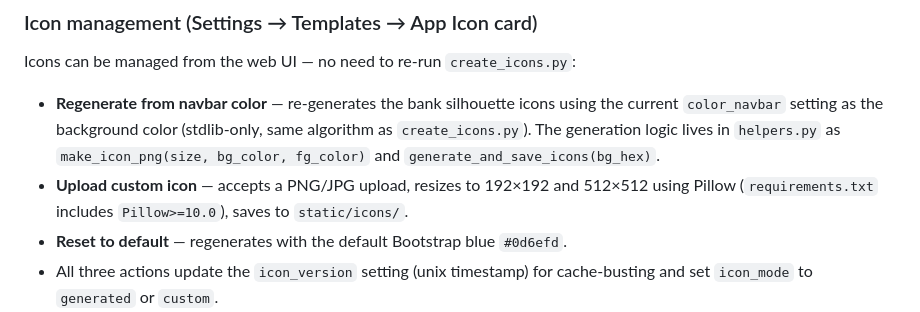
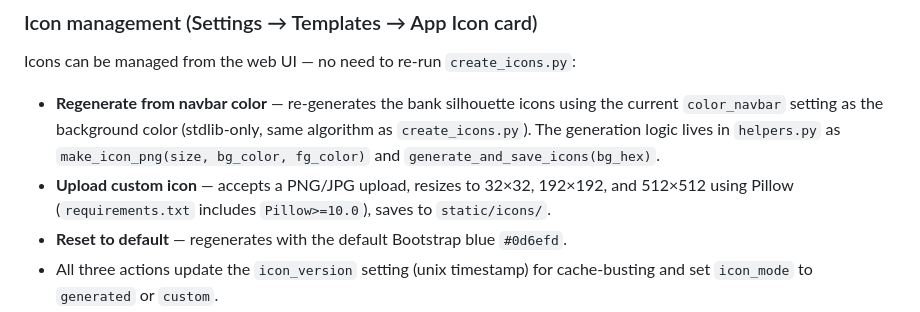
Before and after one commit to phoen-ix/bank-of-tina, a Markdown page: HANDOVER.md, the part around the change. Drawn GitHub-style.

```diff
--- a/HANDOVER.md
+++ b/HANDOVER.md
@@ -486,7 +486,7 @@ Dynamic Flask route (`pwa_manifest()`). `theme_color` is fetched live via `get_t
 ### Icon management (Settings → Templates → App Icon card)
 Icons can be managed from the web UI — no need to re-run `create_icons.py`:
 - **Regenerate from navbar color** — re-generates the bank silhouette icons using the current `color_navbar` setting as the background color (stdlib-only, same algorithm as `create_icons.py`). The generation logic lives in `helpers.py` as `make_icon_png(size, bg_color, fg_color)` and `generate_and_save_icons(bg_hex)`.
-- **Upload custom icon** — accepts a PNG/JPG upload, resizes to 192×192 and 512×512 using Pillow (`requirements.txt` includes `Pillow>=10.0`), saves to `static/icons/`.
+- **Upload custom icon** — accepts a PNG/JPG upload, resizes to 32×32, 192×192, and 512×512 using Pillow (`requirements.txt` includes `Pillow>=10.0`), saves to `static/icons/`.
 - **Reset to default** — regenerates with the default Bootstrap blue `#0d6efd`.
 - All three actions update the `icon_version` setting (unix timestamp) for cache-busting and set `icon_mode` to `generated` or `custom`.
 - Route: `POST /settings/icon` in `routes/settings.py` with `action` field (`generate`, `upload`, `reset`).
```
Also changed, not shown: README.md (+1 -1 lines).
